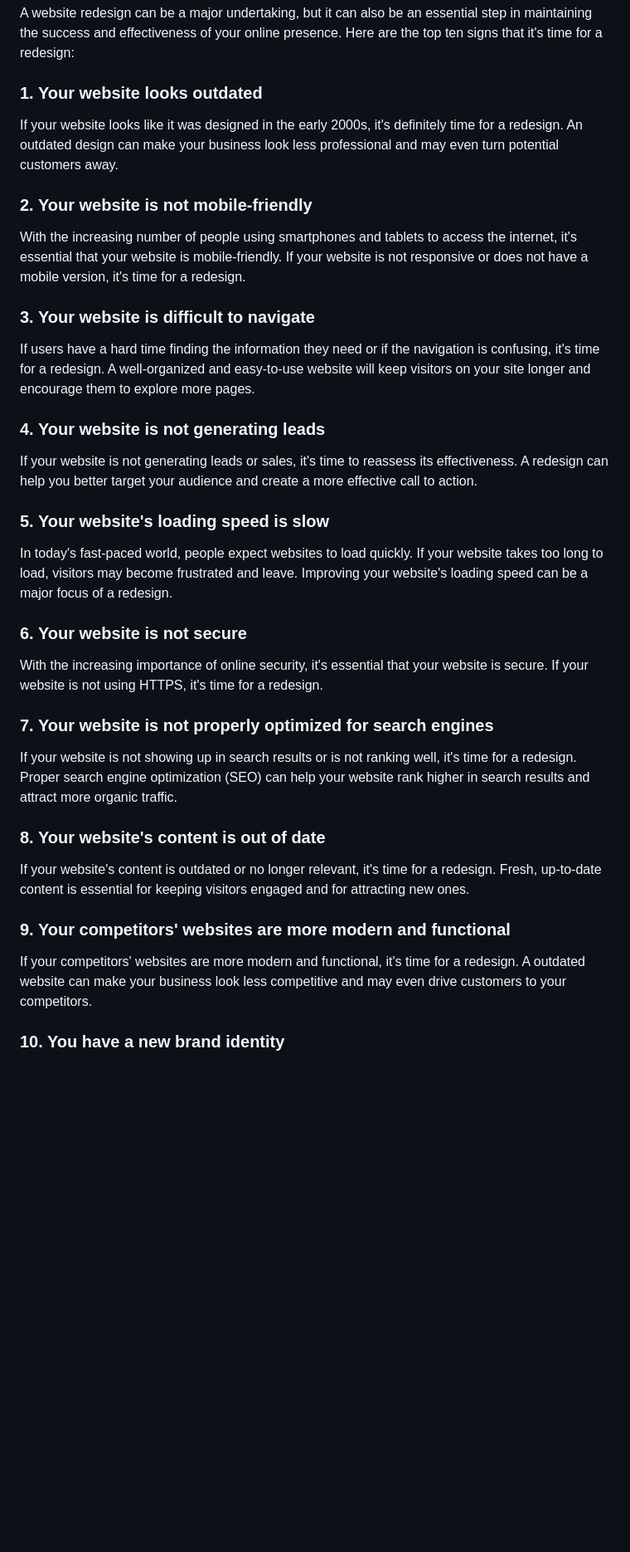
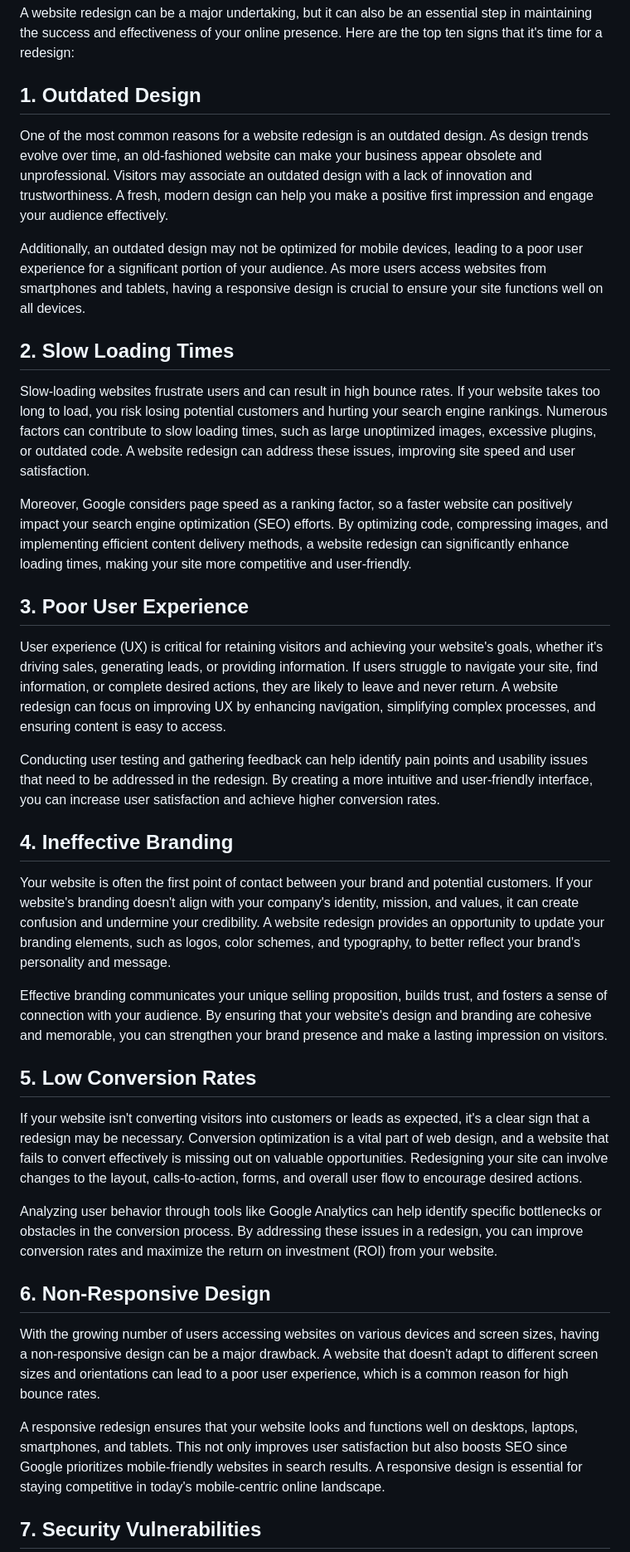
Before and after one commit to good3n/manawire, a Markdown page: src/posts/10-reasons-its-time-for-website-redesign.md, the part around the change printed below. Shown: that part at 83% size. GitHub-like rendering; blank space fills up the shorter version.

Commit message:
Update headings and format

```diff
--- a/src/posts/10-reasons-its-time-for-website-redesign.md
+++ b/src/posts/10-reasons-its-time-for-website-redesign.md
@@ -7,41 +7,41 @@ featuredImage: './images/10-reasons-its-time-for-website-redesign.png'
 
 A website redesign can be a major undertaking, but it can also be an essential step in maintaining the success and effectiveness of your online presence. Here are the top ten signs that it's time for a redesign:
 
-### 1. Your website looks outdated
+## 1. Outdated Design
 
-If your website looks like it was designed in the early 2000s, it's definitely time for a redesign. An outdated design can make your business look less professional and may even turn potential customers away.
+One of the most common reasons for a website redesign is an outdated design. As design trends evolve over time, an old-fashioned website can make your business appear obsolete and unprofessional. Visitors may associate an outdated design with a lack of innovation and trustworthiness. A fresh, modern design can help you make a positive first impression and engage your audience effectively.
 
-### 2. Your website is not mobile-friendly
+Additionally, an outdated design may not be optimized for mobile devices, leading to a poor user experience for a significant portion of your audience. As more users access websites from smartphones and tablets, having a responsive design is crucial to ensure your site functions well on all devices.
 
-With the increasing number of people using smartphones and tablets to access the internet, it's essential that your website is mobile-friendly. If your website is not responsive or does not have a mobile version, it's time for a redesign.
+## 2. Slow Loading Times
 
-### 3. Your website is difficult to navigate
+Slow-loading websites frustrate users and can result in high bounce rates. If your website takes too long to load, you risk losing potential customers and hurting your search engine rankings. Numerous factors can contribute to slow loading times, such as large unoptimized images, excessive plugins, or outdated code. A website redesign can address these issues, improving site speed and user satisfaction.
 
-If users have a hard time finding the information they need or if the navigation is confusing, it's time for a redesign. A well-organized and easy-to-use website will keep visitors on your site longer and encourage them to explore more pages.
+Moreover, Google considers page speed as a ranking factor, so a faster website can positively impact your search engine optimization (SEO) efforts. By optimizing code, compressing images, and implementing efficient content delivery methods, a website redesign can significantly enhance loading times, making your site more competitive and user-friendly.
 
-### 4. Your website is not generating leads
+## 3. Poor User Experience
 
-If your website is not generating leads or sales, it's time to reassess its effectiveness. A redesign can help you better target your audience and create a more effective call to action.
+User experience (UX) is critical for retaining visitors and achieving your website's goals, whether it's driving sales, generating leads, or providing information. If users struggle to navigate your site, find information, or complete desired actions, they are likely to leave and never return. A website redesign can focus on improving UX by enhancing navigation, simplifying complex processes, and ensuring content is easy to access.
 
-### 5. Your website's loading speed is slow
+Conducting user testing and gathering feedback can help identify pain points and usability issues that need to be addressed in the redesign. By creating a more intuitive and user-friendly interface, you can increase user satisfaction and achieve higher conversion rates.
 
-In today's fast-paced world, people expect websites to load quickly. If your website takes too long to load, visitors may become frustrated and leave. Improving your website's loading speed can be a major focus of a redesign.
+## 4. Ineffective Branding
 
-### 6. Your website is not secure
+Your website is often the first point of contact between your brand and potential customers. If your website's branding doesn't align with your company's identity, mission, and values, it can create confusion and undermine your credibility. A website redesign provides an opportunity to update your branding elements, such as logos, color schemes, and typography, to better reflect your brand's personality and message.
 
-With the increasing importance of online security, it's essential that your website is secure. If your website is not using HTTPS, it's time for a redesign.
+Effective branding communicates your unique selling proposition, builds trust, and fosters a sense of connection with your audience. By ensuring that your website's design and branding are cohesive and memorable, you can strengthen your brand presence and make a lasting impression on visitors.
 
-### 7. Your website is not properly optimized for search engines
+## 5. Low Conversion Rates
 
-If your website is not showing up in search results or is not ranking well, it's time for a redesign. Proper search engine optimization (SEO) can help your website rank higher in search results and attract more organic traffic.
+If your website isn't converting visitors into customers or leads as expected, it's a clear sign that a redesign may be necessary. Conversion optimization is a vital part of web design, and a website that fails to convert effectively is missing out on valuable opportunities. Redesigning your site can involve changes to the layout, calls-to-action, forms, and overall user flow to encourage desired actions.
 
-### 8. Your website's content is out of date
+Analyzing user behavior through tools like Google Analytics can help identify specific bottlenecks or obstacles in the conversion process. By addressing these issues in a redesign, you can improve conversion rates and maximize the return on investment (ROI) from your website.
 
-If your website's content is outdated or no longer relevant, it's time for a redesign. Fresh, up-to-date content is essential for keeping visitors engaged and for attracting new ones.
+## 6. Non-Responsive Design
 
-### 9. Your competitors' websites are more modern and functional
+With the growing number of users accessing websites on various devices and screen sizes, having a non-responsive design can be a major drawback. A website that doesn't adapt to different screen sizes and orientations can lead to a poor user experience, which is a common reason for high bounce rates.
 
-If your competitors' websites are more modern and functional, it's time for a redesign. A outdated website can make your business look less competitive and may even drive customers to your competitors.
+A responsive redesign ensures that your website looks and functions well on desktops, laptops, smartphones, and tablets. This not only improves user satisfaction but also boosts SEO since Google prioritizes mobile-friendly websites in search results. A responsive design is essential for staying competitive in today's mobile-centric online landscape.
 
-### 10. You have a new brand identity
+## 7. Security Vulnerabilities
 
```
Also changed, not shown: other parts of src/posts/10-reasons-its-time-for-website-redesign.md (+23 -1 lines), src/posts/6-reasons-avoid-diy-website-builders-business.md (+6 -6 lines).
